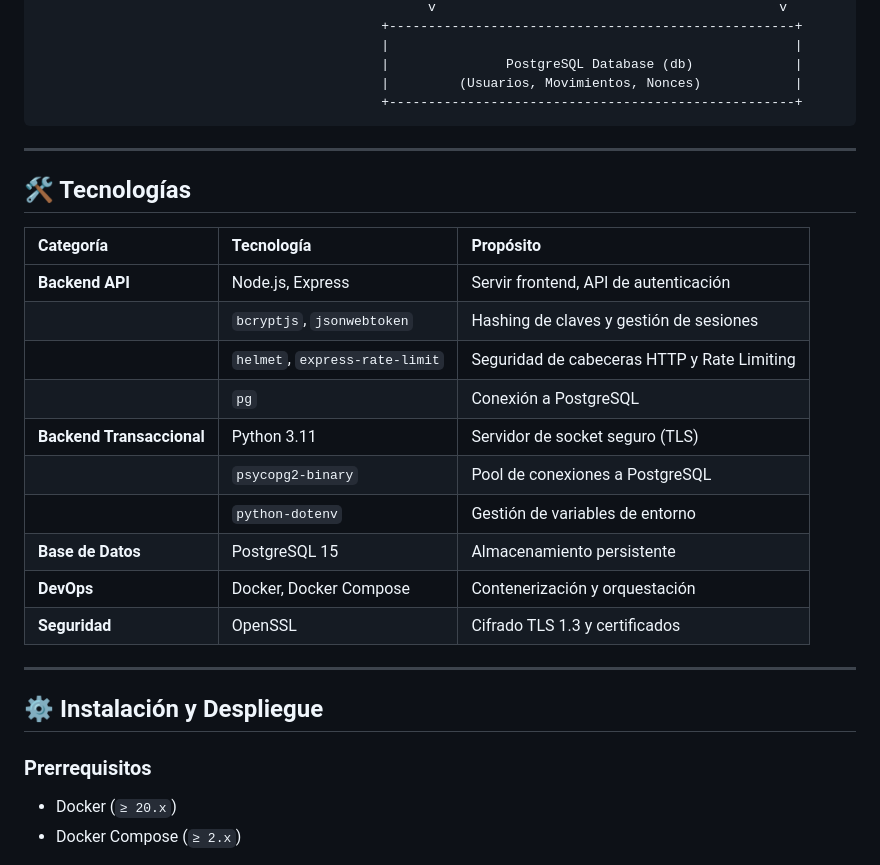
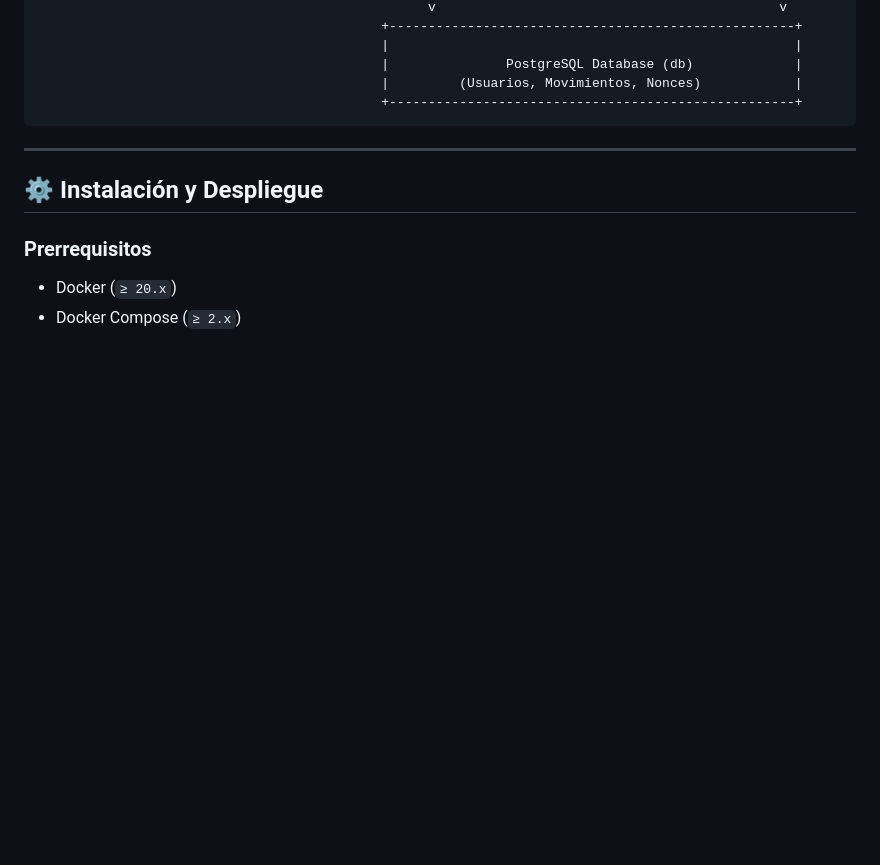
Before and after one commit to alvarofdezr/APP_Calendar_Complete, a Markdown page: README.md, the part around the change. Drawn GitHub-style; blank space fills up the shorter version.

Commit message:
Arreglo del README

```diff
--- a/README.md
+++ b/README.md
@@ -103,23 +103,6 @@ Ambos servicios se conectan a una base de datos **PostgreSQL** compartida y est
 
 ---
 
-## 🛠️ Tecnologías
-
-| Categoría | Tecnología | Propósito |
-| :--- | :--- | :--- |
-| **Backend API** | Node.js, Express | Servir frontend, API de autenticación |
-| | `bcryptjs`, `jsonwebtoken` | Hashing de claves y gestión de sesiones |
-| | `helmet`, `express-rate-limit` | Seguridad de cabeceras HTTP y Rate Limiting |
-| | `pg` | Conexión a PostgreSQL |
-| **Backend Transaccional**| Python 3.11 | Servidor de socket seguro (TLS) |
-| | `psycopg2-binary` | Pool de conexiones a PostgreSQL |
-| | `python-dotenv` | Gestión de variables de entorno |
-| **Base de Datos** | PostgreSQL 15 | Almacenamiento persistente |
-| **DevOps** | Docker, Docker Compose | Contenerización y orquestación |
-| **Seguridad** | OpenSSL | Cifrado TLS 1.3 y certificados |
-
----
-
 ## ⚙️ Instalación y Despliegue
 
 ### Prerrequisitos
```
